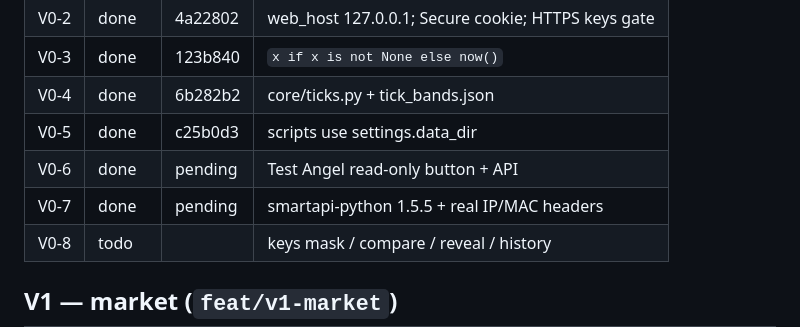
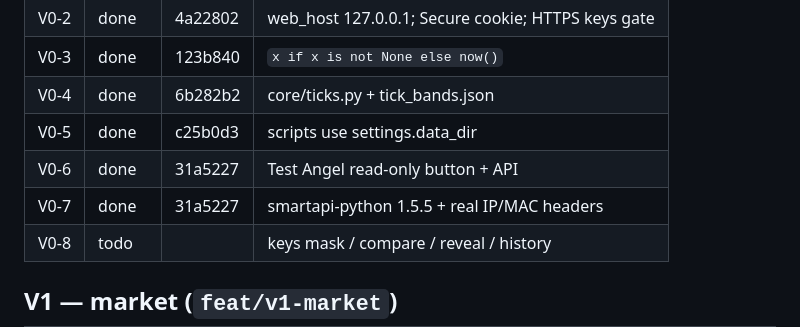
Before and after one commit to dhruvparekhdp/NSE-TRADE, a Markdown page: docs/phase-reports/PROGRESS.md, the part around the change. GitHub-like rendering.

Commit message:
V0-6/V0-7: mark PROGRESS done
Co-authored-by: Cursor <cursoragent@cursor.com>

```diff
--- a/docs/phase-reports/PROGRESS.md
+++ b/docs/phase-reports/PROGRESS.md
@@ -14,8 +14,8 @@ PR: https://github.com/dhruvparekhdp/NSE-TRADE/pull/new/feat/mvp-backtest-news
 | V0-3 | done | 123b840 | `x if x is not None else now()` |
 | V0-4 | done | 6b282b2 | core/ticks.py + tick_bands.json |
 | V0-5 | done | c25b0d3 | scripts use settings.data_dir |
-| V0-6 | done | pending | Test Angel read-only button + API |
-| V0-7 | done | pending | smartapi-python 1.5.5 + real IP/MAC headers |
+| V0-6 | done | 31a5227 | Test Angel read-only button + API |
+| V0-7 | done | 31a5227 | smartapi-python 1.5.5 + real IP/MAC headers |
 | V0-8 | todo | | keys mask / compare / reveal / history |
 
 ## V1 — market (`feat/v1-market`)
```
